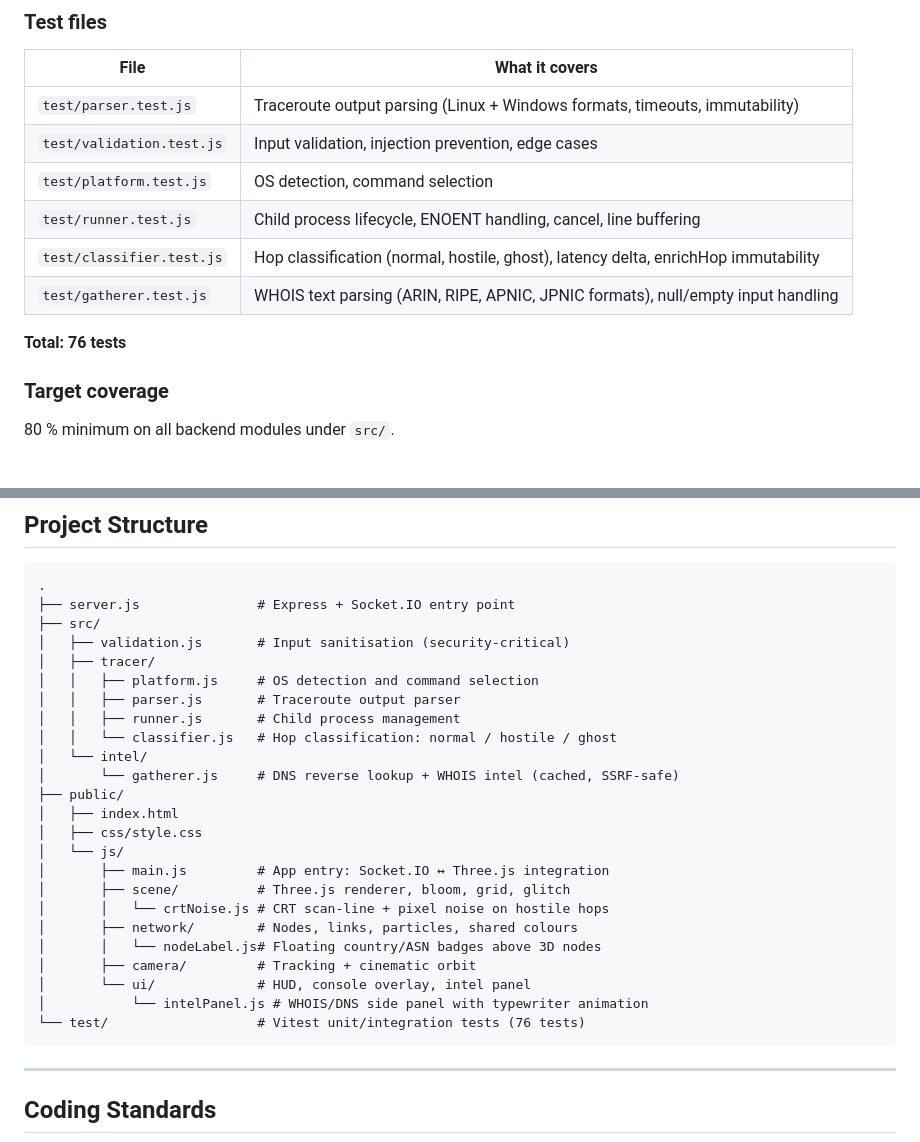
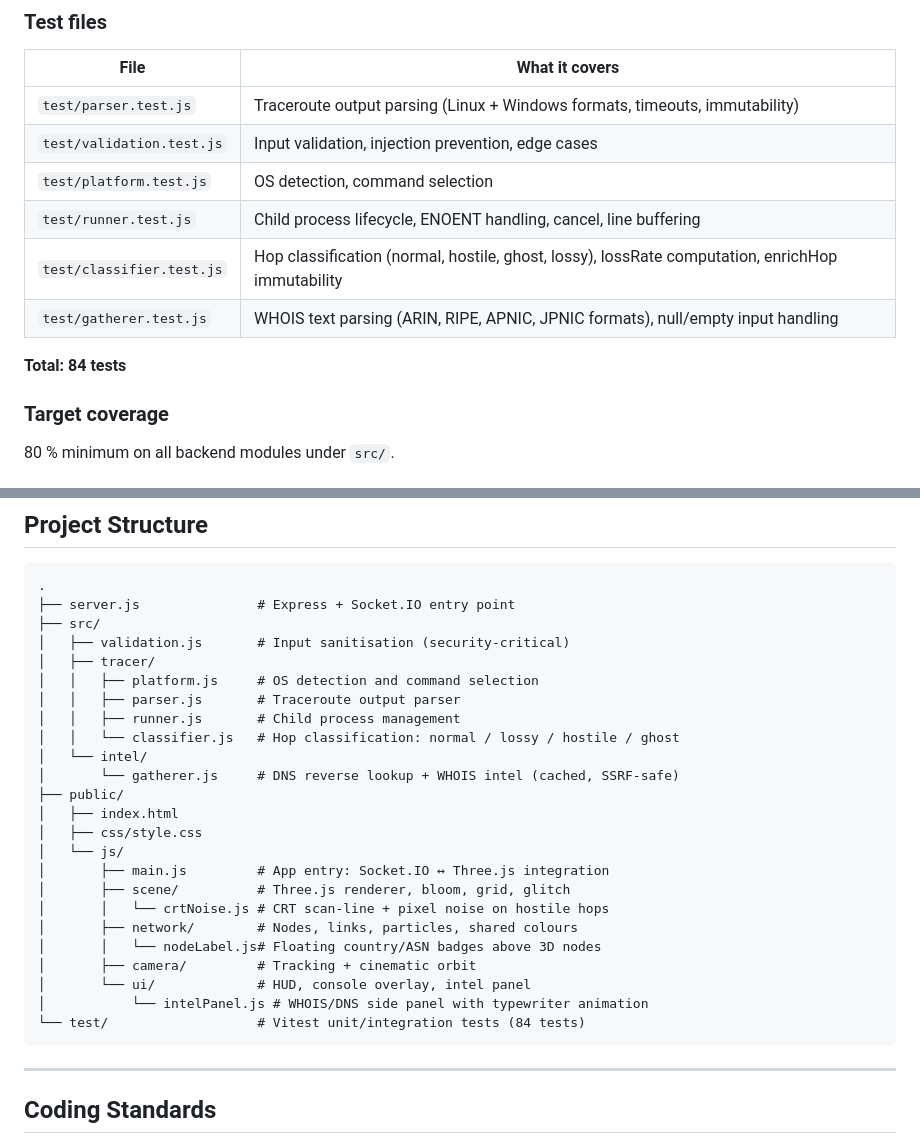
Before and after one commit to TN-hub-cyber/cyber-tracer-neon-ping, a Markdown page: docs/CONTRIB.md, 2 parts joined by grey strips. GitHub-like rendering.

````diff
--- a/docs/CONTRIB.md
+++ b/docs/CONTRIB.md
@@ -78,10 +78,10 @@ npx vitest run --coverage
 | `test/validation.test.js` | Input validation, injection prevention, edge cases |
 | `test/platform.test.js` | OS detection, command selection |
 | `test/runner.test.js` | Child process lifecycle, ENOENT handling, cancel, line buffering |
-| `test/classifier.test.js` | Hop classification (normal, hostile, ghost), latency delta, enrichHop immutability |
+| `test/classifier.test.js` | Hop classification (normal, hostile, ghost, lossy), lossRate computation, enrichHop immutability |
 | `test/gatherer.test.js` | WHOIS text parsing (ARIN, RIPE, APNIC, JPNIC formats), null/empty input handling |
 
-**Total: 76 tests**
+**Total: 84 tests**
 
 ### Target coverage
 
@@ -100,7 +100,7 @@ npx vitest run --coverage
 │   │   ├── platform.js     # OS detection and command selection
 │   │   ├── parser.js       # Traceroute output parser
 │   │   ├── runner.js       # Child process management
-│   │   └── classifier.js   # Hop classification: normal / hostile / ghost
+│   │   └── classifier.js   # Hop classification: normal / lossy / hostile / ghost
 │   └── intel/
 │       └── gatherer.js     # DNS reverse lookup + WHOIS intel (cached, SSRF-safe)
 ├── public/
@@ -115,7 +115,7 @@ npx vitest run --coverage
 │       ├── camera/         # Tracking + cinematic orbit
 │       └── ui/             # HUD, console overlay, intel panel
 │           └── intelPanel.js # WHOIS/DNS side panel with typewriter animation
-└── test/                   # Vitest unit/integration tests (76 tests)
+└── test/                   # Vitest unit/integration tests (84 tests)
 ```
 
 ---
````
Also changed, not shown: docs/RUNBOOK.md (+16 -0 lines).
